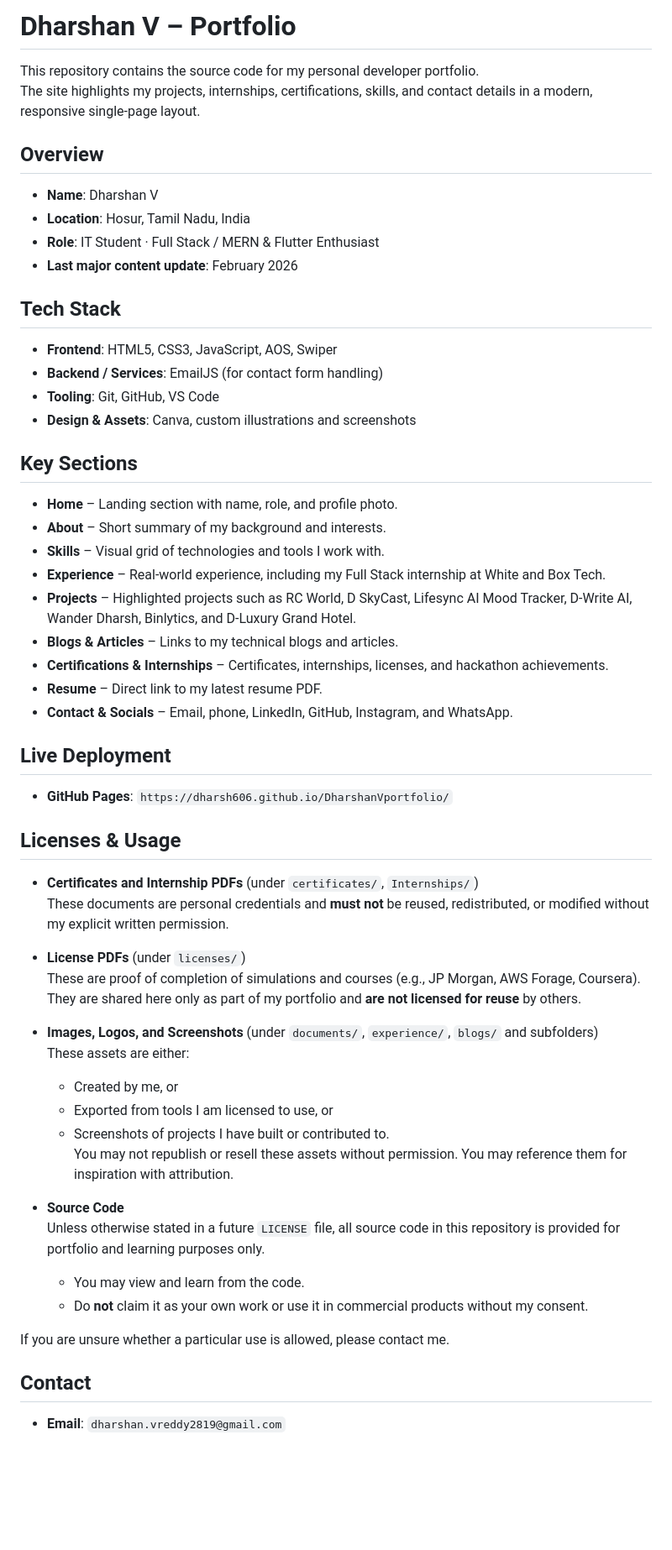
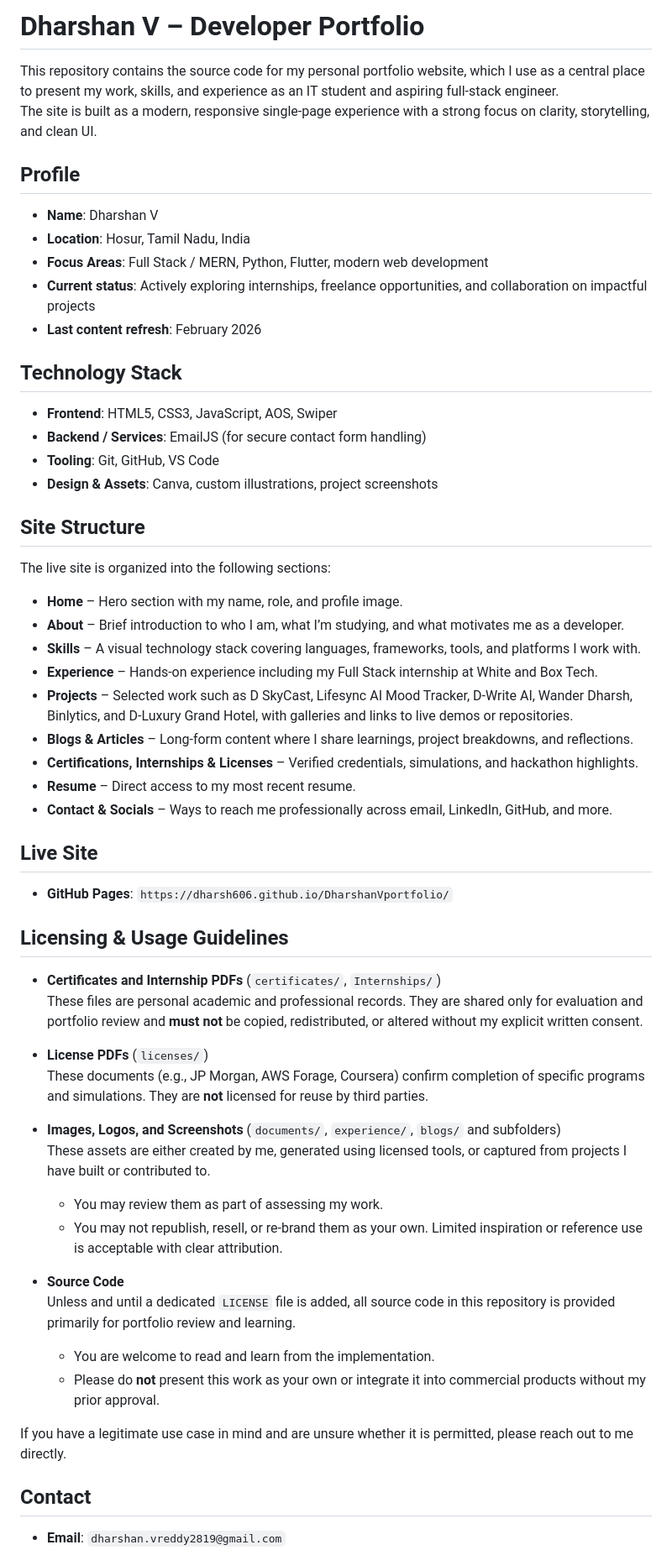
Before and after one commit to Dharsh606/DharshanVportfolio, a Markdown page: README.md, the part around one of its changes. Shown at 84% size. Drawn GitHub-style; blank space fills up the shorter version.

```diff
--- a/README.md
+++ b/README.md
@@ -1,59 +1,60 @@
-# Dharshan V – Portfolio
+# Dharshan V – Developer Portfolio
 
-This repository contains the source code for my personal developer portfolio.
-The site highlights my projects, internships, certifications, skills, and contact details in a modern, responsive single‑page layout.
+This repository contains the source code for my personal portfolio website, which I use as a central place to present my work, skills, and experience as an IT student and aspiring full‑stack engineer.
+The site is built as a modern, responsive single‑page experience with a strong focus on clarity, storytelling, and clean UI.
 
-## Overview
+## Profile
 
 - **Name**: Dharshan V
 - **Location**: Hosur, Tamil Nadu, India
-- **Role**: IT Student · Full Stack / MERN & Flutter Enthusiast
-- **Last major content update**: February 2026
+- **Focus Areas**: Full Stack / MERN, Python, Flutter, modern web development
+- **Current status**: Actively exploring internships, freelance opportunities, and collaboration on impactful projects
+- **Last content refresh**: February 2026
 
-## Tech Stack
+## Technology Stack
 
 - **Frontend**: HTML5, CSS3, JavaScript, AOS, Swiper
-- **Backend / Services**: EmailJS (for contact form handling)
+- **Backend / Services**: EmailJS (for secure contact form handling)
 - **Tooling**: Git, GitHub, VS Code
-- **Design & Assets**: Canva, custom illustrations and screenshots
+- **Design & Assets**: Canva, custom illustrations, project screenshots
 
-## Key Sections
+## Site Structure
 
-- **Home** – Landing section with name, role, and profile photo.
-- **About** – Short summary of my background and interests.
-- **Skills** – Visual grid of technologies and tools I work with.
-- **Experience** – Real‑world experience, including my Full Stack internship at White and Box Tech.
-- **Projects** – Highlighted projects such as RC World, D SkyCast, Lifesync AI Mood Tracker, D‑Write AI, Wander Dharsh, Binlytics, and D‑Luxury Grand Hotel.
-- **Blogs & Articles** – Links to my technical blogs and articles.
-- **Certifications & Internships** – Certificates, internships, licenses, and hackathon achievements.
-- **Resume** – Direct link to my latest resume PDF.
-- **Contact & Socials** – Email, phone, LinkedIn, GitHub, Instagram, and WhatsApp.
+The live site is organized into the following sections:
 
-## Live Deployment
+- **Home** – Hero section with my name, role, and profile image.
+- **About** – Brief introduction to who I am, what I’m studying, and what motivates me as a developer.
+- **Skills** – A visual technology stack covering languages, frameworks, tools, and platforms I work with.
+- **Experience** – Hands‑on experience including my Full Stack internship at White and Box Tech.
+- **Projects** – Selected work such as D SkyCast, Lifesync AI Mood Tracker, D‑Write AI, Wander Dharsh, Binlytics, and D‑Luxury Grand Hotel, with galleries and links to live demos or repositories.
+- **Blogs & Articles** – Long‑form content where I share learnings, project breakdowns, and reflections.
+- **Certifications, Internships & Licenses** – Verified credentials, simulations, and hackathon highlights.
+- **Resume** – Direct access to my most recent resume.
+- **Contact & Socials** – Ways to reach me professionally across email, LinkedIn, GitHub, and more.
+
+## Live Site
 
 - **GitHub Pages**: `https://dharsh606.github.io/DharshanVportfolio/`
 
-## Licenses & Usage
+## Licensing & Usage Guidelines
 
-- **Certificates and Internship PDFs** (under `certificates/`, `Internships/`)
-  These documents are personal credentials and **must not** be reused, redistributed, or modified without my explicit written permission.
+- **Certificates and Internship PDFs** (`certificates/`, `Internships/`)
+  These files are personal academic and professional records. They are shared only for evaluation and portfolio review and **must not** be copied, redistributed, or altered without my explicit written consent.
 
-- **License PDFs** (under `licenses/`)
-  These are proof of completion of simulations and courses (e.g., JP Morgan, AWS Forage, Coursera). They are shared here only as part of my portfolio and **are not licensed for reuse** by others.
+- **License PDFs** (`licenses/`)
+  These documents (e.g., JP Morgan, AWS Forage, Coursera) confirm completion of specific programs and simulations. They are **not** licensed for reuse by third parties.
 
-- **Images, Logos, and Screenshots** (under `documents/`, `experience/`, `blogs/` and subfolders)
-  These assets are either:
-  - Created by me, or
-  - Exported from tools I am licensed to use, or
-  - Screenshots of projects I have built or contributed to.
-  You may not republish or resell these assets without permission. You may reference them for inspiration with attribution.
+- **Images, Logos, and Screenshots** (`documents/`, `experience/`, `blogs/` and subfolders)
+  These assets are either created by me, generated using licensed tools, or captured from projects I have built or contributed to.
+  - You may review them as part of assessing my work.
+  - You may not republish, resell, or re‑brand them as your own. Limited inspiration or reference use is acceptable with clear attribution.
 
 - **Source Code**
-  Unless otherwise stated in a future `LICENSE` file, all source code in this repository is provided for portfolio and learning purposes only.
-  - You may view and learn from the code.
-  - Do **not** claim it as your own work or use it in commercial products without my consent.
+  Unless and until a dedicated `LICENSE` file is added, all source code in this repository is provided primarily for portfolio review and learning.
+  - You are welcome to read and learn from the implementation.
+  - Please do **not** present this work as your own or integrate it into commercial products without my prior approval.
 
-If you are unsure whether a particular use is allowed, please contact me.
+If you have a legitimate use case in mind and are unsure whether it is permitted, please reach out to me directly.
 
 ## Contact
 
```
Also changed, not shown: other parts of README.md (+1 -1 lines).
